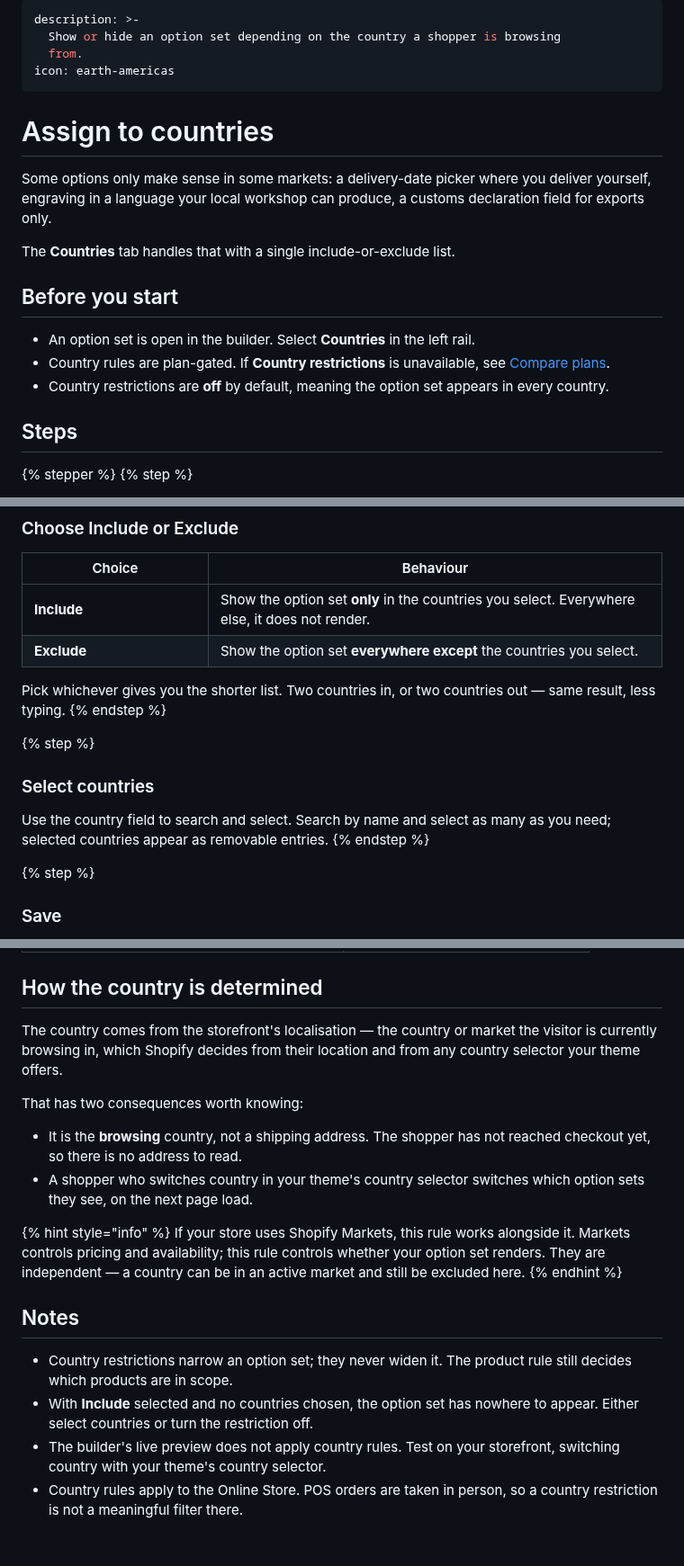
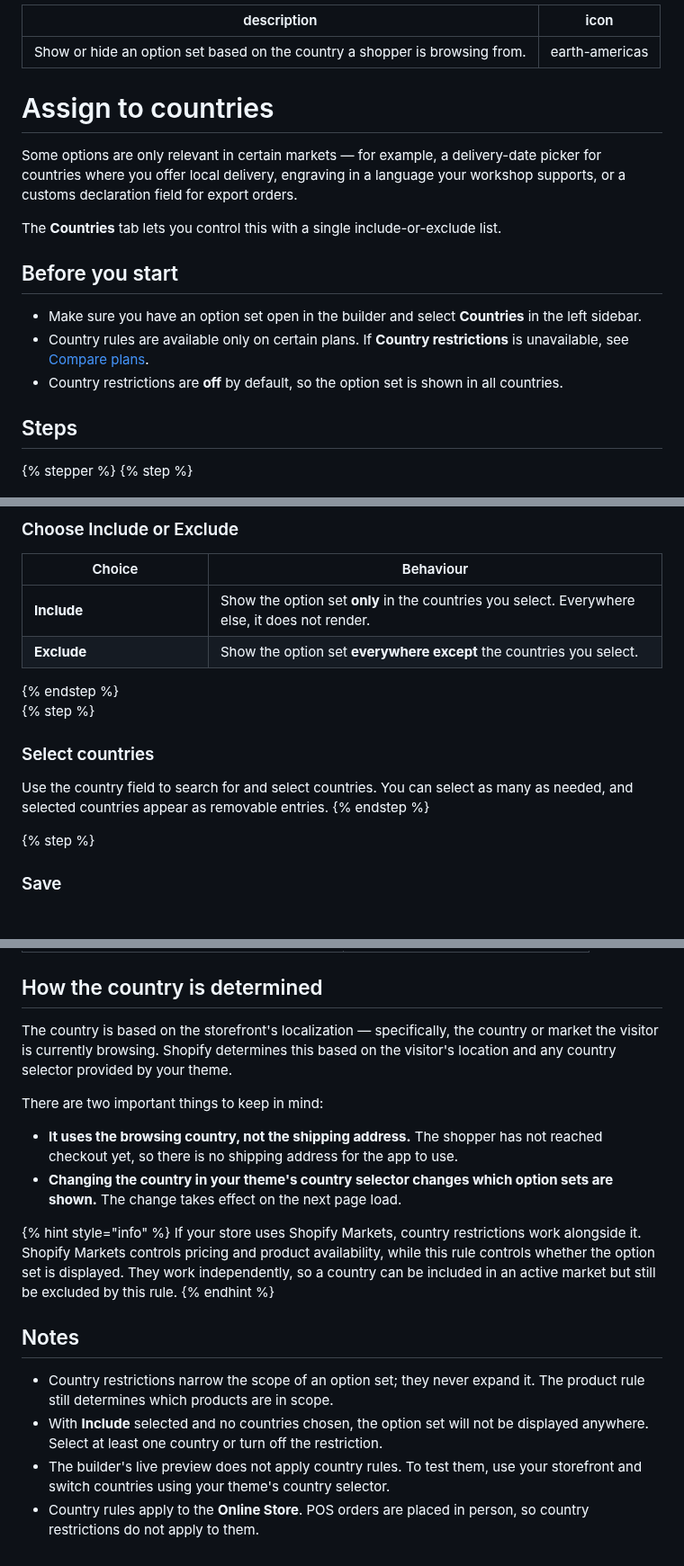
Before and after one commit to truong-globo/gpo-docs-2.0, a Markdown page: option-sets/assign-to-countries.md, 3 parts joined by grey strips. Shown at 90% size. Rendered like a GitHub page; blank space fills up the shorter version.

Commit message:
GITBOOK-36: change request with no subject merged in GitBook

```diff
--- a/option-sets/assign-to-countries.md
+++ b/option-sets/assign-to-countries.md
@@ -1,21 +1,19 @@
 ---
-description: >-
-  Show or hide an option set depending on the country a shopper is browsing
-  from.
+description: Show or hide an option set based on the country a shopper is browsing from.
 icon: earth-americas
 ---
 
 # Assign to countries
 
-Some options only make sense in some markets: a delivery-date picker where you deliver yourself, engraving in a language your local workshop can produce, a customs declaration field for exports only.
+Some options are only relevant in certain markets — for example, a delivery-date picker for countries where you offer local delivery, engraving in a language your workshop supports, or a customs declaration field for export orders.
 
-The **Countries** tab handles that with a single include-or-exclude list.
+The **Countries** tab lets you control this with a single include-or-exclude list.
 
 ## Before you start
 
-* An option set is open in the builder. Select **Countries** in the left rail.
-* Country rules are plan-gated. If **Country restrictions** is unavailable, see [Compare plans](../plans/compare-plans.md).
-* Country restrictions are **off** by default, meaning the option set appears in every country.
+* Make sure you have an option set open in the builder and select **Countries** in the left sidebar.
+* Country rules are available only on certain plans. If **Country restrictions** is unavailable, see [Compare plans](../plans/compare-plans.md).
+* &#x20;Country restrictions are **off** by default, so the option set is shown in all countries.
 
 ## Steps
 
@@ -30,14 +28,12 @@ The block expands with two choices and a country selector.
 ### Choose Include or Exclude
 
 <table><thead><tr><th width="180">Choice</th><th>Behaviour</th></tr></thead><tbody><tr><td><strong>Include</strong></td><td>Show the option set <strong>only</strong> in the countries you select. Everywhere else, it does not render.</td></tr><tr><td><strong>Exclude</strong></td><td>Show the option set <strong>everywhere except</strong> the countries you select.</td></tr></tbody></table>
-
-Pick whichever gives you the shorter list. Two countries in, or two countries out — same result, less typing.
 {% endstep %}
 
 {% step %}
 ### Select countries
 
-Use the country field to search and select. Search by name and select as many as you need; selected countries appear as removable entries.
+Use the country field to search for and select countries. You can select as many as needed, and selected countries appear as removable entries.
 {% endstep %}
 
 {% step %}
@@ -57,19 +51,20 @@ Select **Save**. The rule takes effect on the next storefront page load.
 
 ## How the country is determined
 
-The country comes from the storefront's localisation — the country or market the visitor is currently browsing in, which Shopify decides from their location and from any country selector your theme offers.
+The country is based on the storefront's localization — specifically, the country or market the visitor is currently browsing. Shopify determines this based on the visitor's location and any country selector provided by your theme.
 
-That has two consequences worth knowing:
+There are two important things to keep in mind:
 
-* It is the **browsing** country, not a shipping address. The shopper has not reached checkout yet, so there is no address to read.
-* A shopper who switches country in your theme's country selector switches which option sets they see, on the next page load.
+* **It uses the browsing country, not the shipping address.** The shopper has not reached checkout yet, so there is no shipping address for the app to use.
+* **Changing the country in your theme's country selector changes which option sets are shown.** The change takes effect on the next page load.
 
 {% hint style="info" %}
-If your store uses Shopify Markets, this rule works alongside it. Markets controls pricing and availability; this rule controls whether your option set renders. They are independent — a country can be in an active market and still be excluded here.
+If your store uses Shopify Markets, country restrictions work alongside it. Shopify Markets controls pricing and product availability, while this rule controls whether the option set is displayed. They work independently, so a country can be included in an active market but still be excluded by this rule.
 {% endhint %}
 
 ## Notes
-* Country restrictions narrow an option set; they never widen it. The product rule still decides which products are in scope.
-* With **Include** selected and no countries chosen, the option set has nowhere to appear. Either select countries or turn the restriction off.
-* The builder's live preview does not apply country rules. Test on your storefront, switching country with your theme's country selector.
-* Country rules apply to the Online Store. POS orders are taken in person, so a country restriction is not a meaningful filter there.
+
+* Country restrictions narrow the scope of an option set; they never expand it. The product rule still determines which products are in scope.
+* With **Include** selected and no countries chosen, the option set will not be displayed anywhere. Select at least one country or turn off the restriction.
+* The builder's live preview does not apply country rules. To test them, use your storefront and switch countries using your theme's country selector.
+* Country rules apply to the **Online Store**. POS orders are placed in person, so country restrictions do not apply to them.
```
Also changed, not shown: other parts of option-sets/assign-to-countries.md (+1 -3 lines), .gitbook/assets/2026-08-28_14-44-16.png (added).
